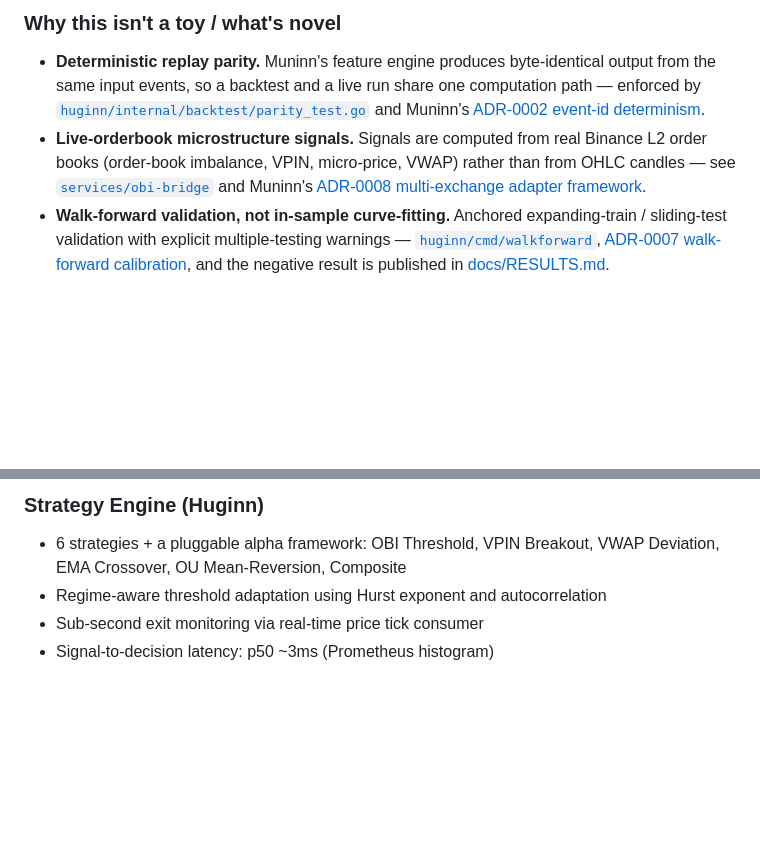
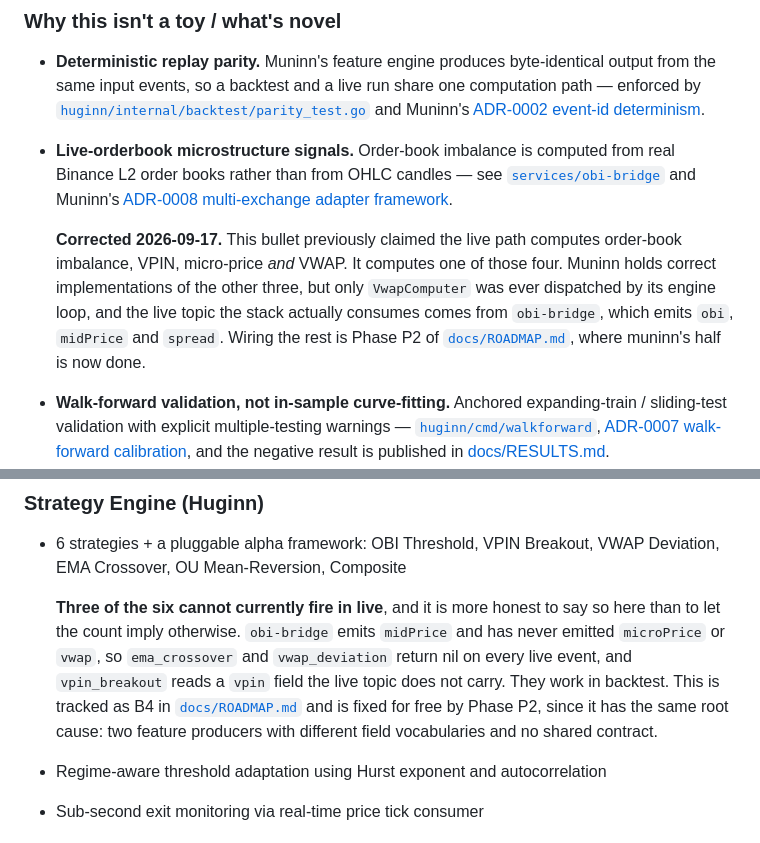
Before and after one commit to lgreene03/norse-stack, a Markdown page: README.md, 2 parts joined by grey strips. Rendered like a GitHub page; blank space fills up the shorter version.

```diff
--- a/README.md
+++ b/README.md
@@ -62,7 +62,9 @@ Two short, specific write-ups of senior-level findings on this stack — real nu
 ### Why this isn't a toy / what's novel
 
 - **Deterministic replay parity.** Muninn's feature engine produces byte-identical output from the same input events, so a backtest and a live run share one computation path — enforced by [`huginn/internal/backtest/parity_test.go`](https://github.com/lgreene03/huginn/blob/main/internal/backtest/parity_test.go) and Muninn's [ADR-0002 event-id determinism](https://github.com/lgreene03/muninn/blob/main/docs/adr/0002-event-id-determinism.md).
-- **Live-orderbook microstructure signals.** Signals are computed from real Binance L2 order books (order-book imbalance, VPIN, micro-price, VWAP) rather than from OHLC candles — see [`services/obi-bridge`](services/obi-bridge) and Muninn's [ADR-0008 multi-exchange adapter framework](https://github.com/lgreene03/muninn/blob/main/docs/adr/0008-multi-exchange-adapter-framework.md).
+- **Live-orderbook microstructure signals.** Order-book imbalance is computed from real Binance L2 order books rather than from OHLC candles — see [`services/obi-bridge`](services/obi-bridge) and Muninn's [ADR-0008 multi-exchange adapter framework](https://github.com/lgreene03/muninn/blob/main/docs/adr/0008-multi-exchange-adapter-framework.md).
+
+  **Corrected 2026-09-17.** This bullet previously claimed the live path computes order-book imbalance, VPIN, micro-price *and* VWAP. It computes one of those four. Muninn holds correct implementations of the other three, but only `VwapComputer` was ever dispatched by its engine loop, and the live topic the stack actually consumes comes from `obi-bridge`, which emits `obi`, `midPrice` and `spread`. Wiring the rest is Phase P2 of [`docs/ROADMAP.md`](docs/ROADMAP.md), where muninn's half is now done.
 - **Walk-forward validation, not in-sample curve-fitting.** Anchored expanding-train / sliding-test validation with explicit multiple-testing warnings — [`huginn/cmd/walkforward`](https://github.com/lgreene03/huginn/blob/main/cmd/walkforward/main.go), [ADR-0007 walk-forward calibration](https://github.com/lgreene03/huginn/blob/main/docs/adr/0007-walk-forward-calibration-workflow.md), and the negative result is published in [docs/RESULTS.md](docs/RESULTS.md).
 - **Honest sim-execution boundary.** Strategy and execution are separate services; Sleipnir runs a sim exchange by default and the boundary is documented as a deliberate decision in [ADR-0002 (stack)](docs/adr/0002-sim-only-execution-boundary.md) and [Huginn ADR-0003 dual-mode executor](https://github.com/lgreene03/huginn/blob/main/docs/adr/0003-dual-mode-paper-live-executor.md).
 
@@ -254,6 +256,8 @@ go run ./cmd/walkforward --data ../norse-stack/data/features-*.jsonl
 
 ### Strategy Engine (Huginn)
 - 6 strategies + a pluggable alpha framework: OBI Threshold, VPIN Breakout, VWAP Deviation, EMA Crossover, OU Mean-Reversion, Composite
+
+  **Three of the six cannot currently fire in live**, and it is more honest to say so here than to let the count imply otherwise. `obi-bridge` emits `midPrice` and has never emitted `microPrice` or `vwap`, so `ema_crossover` and `vwap_deviation` return nil on every live event, and `vpin_breakout` reads a `vpin` field the live topic does not carry. They work in backtest. This is tracked as B4 in [`docs/ROADMAP.md`](docs/ROADMAP.md) and is fixed for free by Phase P2, since it has the same root cause: two feature producers with different field vocabularies and no shared contract.
 - Regime-aware threshold adaptation using Hurst exponent and autocorrelation
 - Sub-second exit monitoring via real-time price tick consumer
 - Signal-to-decision latency: p50 ~3ms (Prometheus histogram)
```
Also changed, not shown: docs/ADDING_AN_ALPHA.md (+1 -1 lines), docs/PLATFORM.md (+1 -1 lines).
